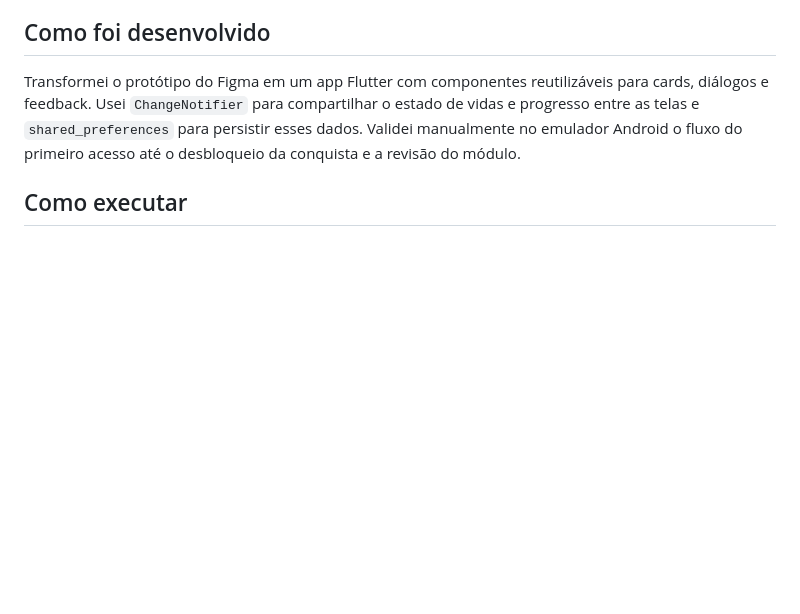
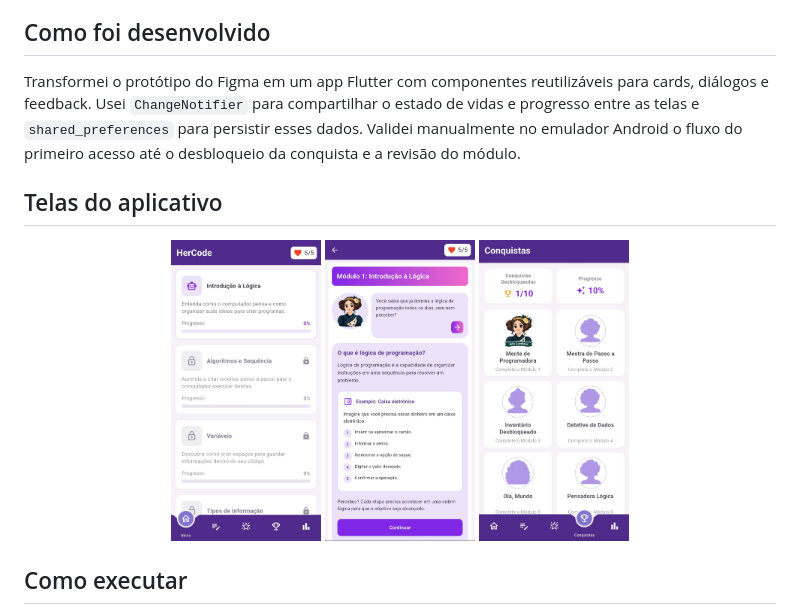
Before and after one commit to wan-rodrigues/hercode, a Markdown page: README.md, the part around the change. Drawn GitHub-style; pictures changed too: screenshots/conquista.jpeg (added), screenshots/home.jpeg (added), screenshots/licao-ada.jpeg (added); blank space fills up the shorter version.

Commit message:
Adiciona telas do HerCode ao README

```diff
--- a/README.md
+++ b/README.md
@@ -17,6 +17,14 @@ O Módulo 1 está completo. Os outros nove módulos fazem parte do conteúdo pla
 
 Transformei o protótipo do Figma em um app Flutter com componentes reutilizáveis para cards, diálogos e feedback. Usei `ChangeNotifier` para compartilhar o estado de vidas e progresso entre as telas e `shared_preferences` para persistir esses dados. Validei manualmente no emulador Android o fluxo do primeiro acesso até o desbloqueio da conquista e a revisão do módulo.
 
+## Telas do aplicativo
+
+<p align="center">
+  <img src="screenshots/home.jpeg" width="150" alt="Tela inicial com os módulos do HerCode">
+  <img src="screenshots/licao-ada.jpeg" width="150" alt="Lição guiada por Ada Lovelace">
+  <img src="screenshots/conquista.jpeg" width="150" alt="Conquista Mente de Programadora desbloqueada">
+</p>
+
 ## Como executar
 
 Com o Flutter SDK configurado e um emulador ou dispositivo Android conectado, execute na raiz do projeto:
```
